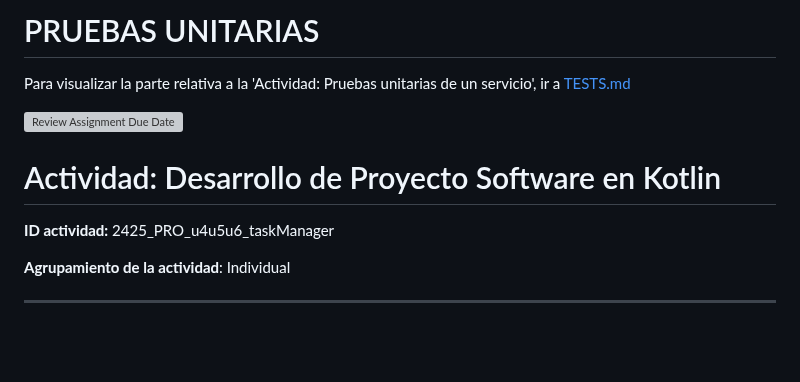
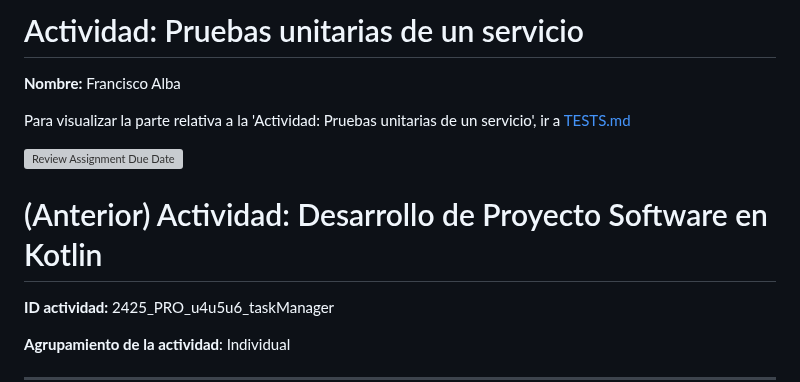
Before and after one commit to AdrianDiaz24/Proyecto-Entornos-Scrum, a Markdown page: README.md, the part around the change. Rendered like a GitHub page; blank space fills up the shorter version; grey boxes are pictures that could not be loaded.

```diff
--- a/README.md
+++ b/README.md
@@ -1,9 +1,11 @@
-# PRUEBAS UNITARIAS
+# Actividad: Pruebas unitarias de un servicio
+
+**Nombre:** Francisco Alba
 
 Para visualizar la parte relativa a la 'Actividad: Pruebas unitarias de un servicio', ir a [TESTS.md](TESTS.md)
 
 [![Review Assignment Due Date](https://classroom.github.com/assets/deadline-readme-button-22041afd0340ce965d47ae6ef1cefeee28c7c493a6346c4f15d667ab976d596c.svg)](https://classroom.github.com/a/jdvPLTuk)
-# Actividad: Desarrollo de Proyecto Software en Kotlin
+# (Anterior) Actividad: Desarrollo de Proyecto Software en Kotlin
 
 **ID actividad:** 2425_PRO_u4u5u6_taskManager
 
```
